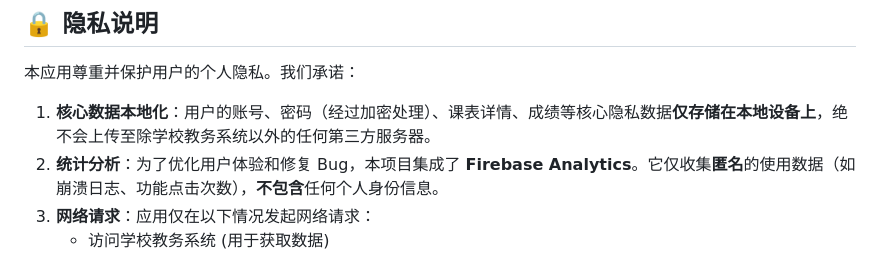
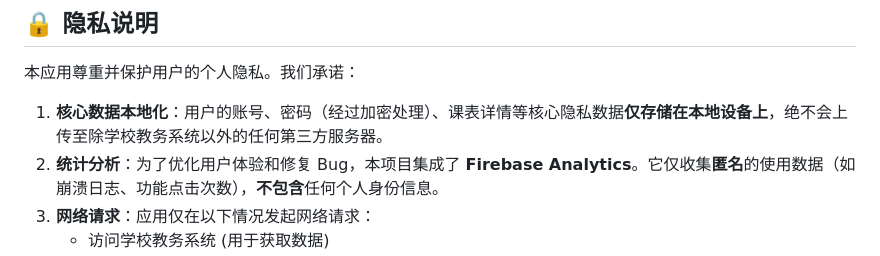
Before and after one commit to lhgr/CQUT-Helper, a Markdown page: README.md, the part around the change. GitHub-like rendering.

Commit message:
移除些许内容

```diff
--- a/README.md
+++ b/README.md
@@ -32,7 +32,7 @@
 
 本应用尊重并保护用户的个人隐私。我们承诺：
 
-1. **核心数据本地化**：用户的账号、密码（经过加密处理）、课表详情、成绩等核心隐私数据**仅存储在本地设备上**，绝不会上传至除学校教务系统以外的任何第三方服务器。
+1. **核心数据本地化**：用户的账号、密码（经过加密处理）、课表详情等核心隐私数据**仅存储在本地设备上**，绝不会上传至除学校教务系统以外的任何第三方服务器。
 2. **统计分析**：为了优化用户体验和修复 Bug，本项目集成了 **Firebase Analytics**。它仅收集**匿名**的使用数据（如崩溃日志、功能点击次数），**不包含**任何个人身份信息。
 3. **网络请求**：应用仅在以下情况发起网络请求：
    - 访问学校教务系统 (用于获取数据)
```
